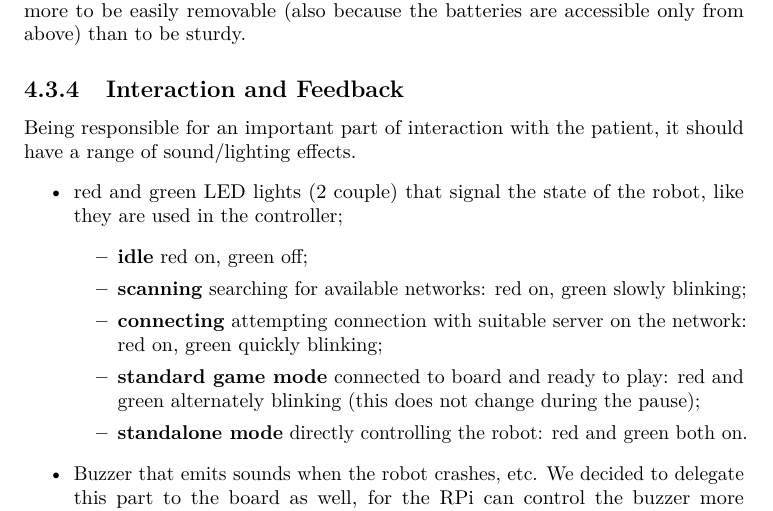
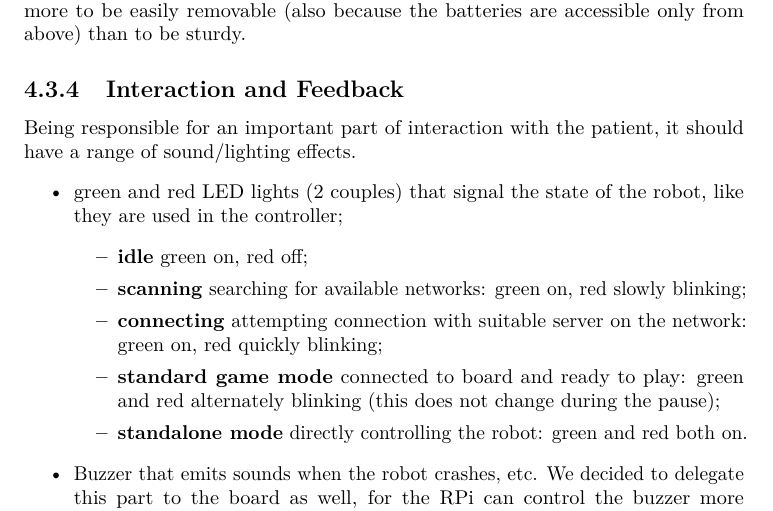
Before and after one commit to udscbt/FlipperBot-Elaborato, a LaTeX thesis (ElaboratoFinale.tex): part of page 17 of 59, cut so that both start at the same text. Compiled offline with pdfLaTeX; a LaTeX package or settings file that is missing is left out.

Commit message:
Swapped green and red LEDs

```diff
--- a/ElaboratoFinale.tex
+++ b/ElaboratoFinale.tex
@@ -482,13 +482,13 @@ This requires also the frame to be robust. Unfortunately, we had to neglect this
 
 Being responsible for an important part of interaction with the patient, it should have a range of sound/lighting effects.
 \begin{itemize}
-\item red and green LED lights (2 couple) that signal the state of the robot, like they are used in the controller;
+\item green and red LED lights (2 couples) that signal the state of the robot, like they are used in the controller;
 	\begin{itemize}
-	\item \textbf{idle} red on, green off;
-	\item \textbf{scanning} searching for available networks: red on, green slowly blinking;
-	\item \textbf{connecting} attempting connection with suitable server on the network: red on, green quickly blinking;
-	\item \textbf{standard game mode} connected to board and ready to play: red and green alternately blinking (this does not change during the pause);
-	\item \textbf{standalone mode} directly controlling the robot: red and green both on.
+	\item \textbf{idle} green on, red off;
+	\item \textbf{scanning} searching for available networks: green on, red slowly blinking;
+	\item \textbf{connecting} attempting connection with suitable server on the network: green on, red quickly blinking;
+	\item \textbf{standard game mode} connected to board and ready to play: green and red alternately blinking (this does not change during the pause);
+	\item \textbf{standalone mode} directly controlling the robot: green and red both on.
 	\end{itemize}
 \item Buzzer that emits sounds when the robot crashes, etc. We decided to delegate this part to the board as well, for the RPi can control the buzzer more efficiently than the ESP in the robot, providing more effective interaction, although sacrificing realism.
 \end{itemize}
```
